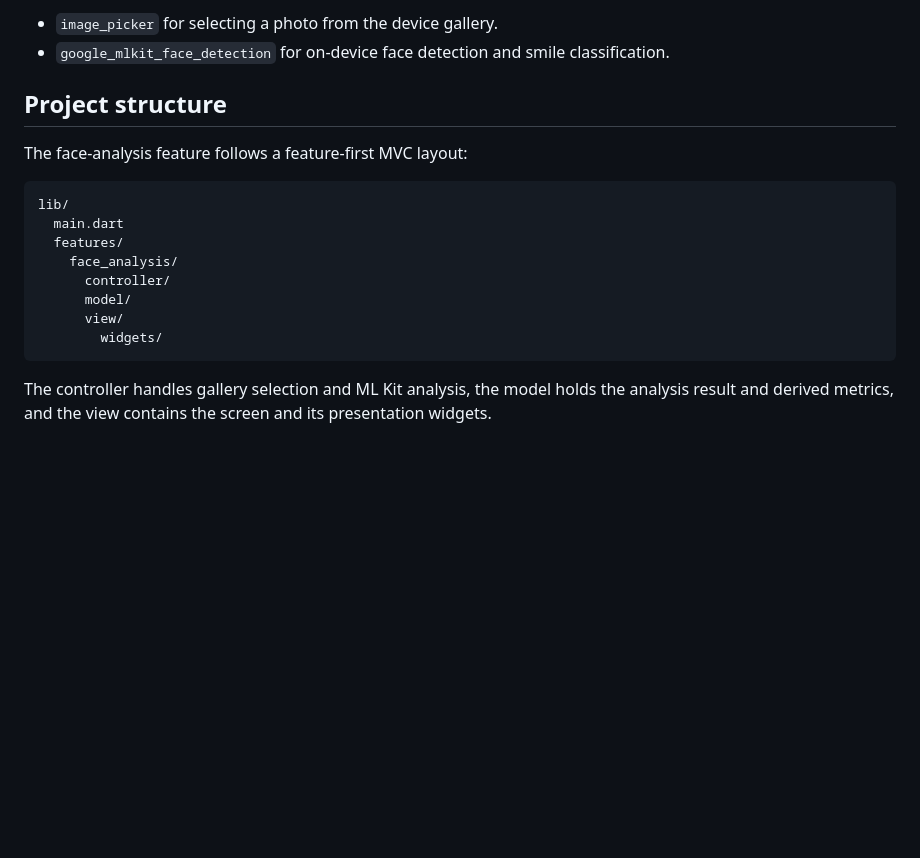
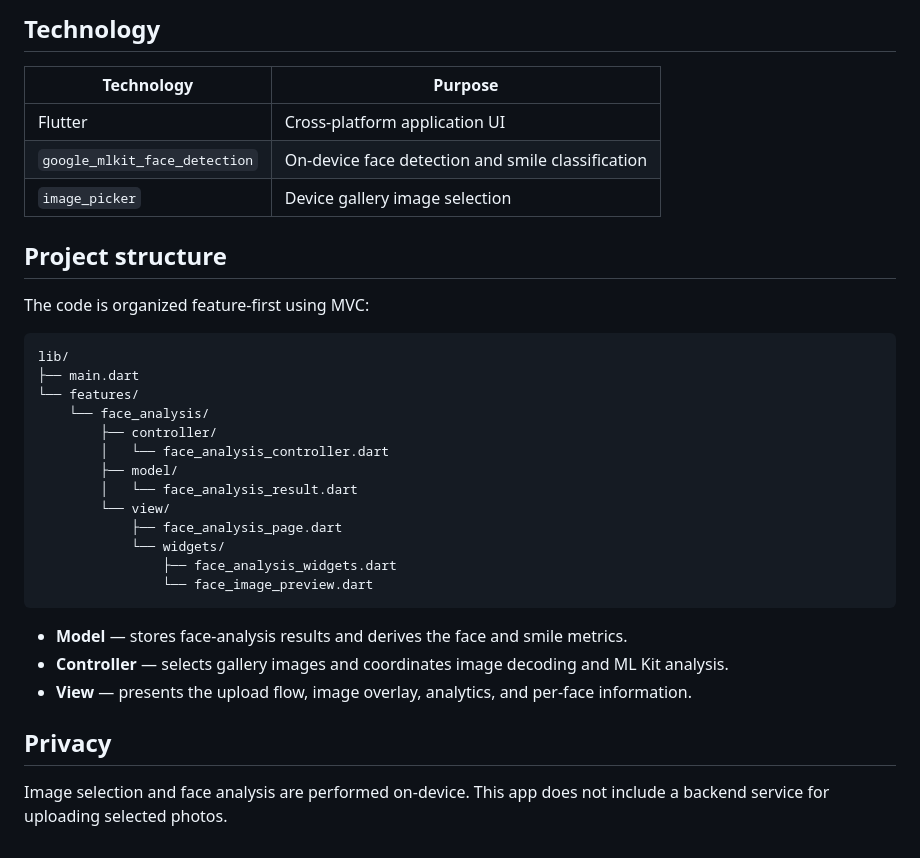
Before and after one commit to deXT-Sadman/smile_detection_app, a Markdown page: README.md, the part around one of its changes. Rendered like a GitHub page; blank space fills up the shorter version.

````diff
--- a/README.md
+++ b/README.md
@@ -21,23 +72,40 @@ meet that threshold; it is 0% when no faces are detected.
 
-- `image_picker` for selecting a photo from the device gallery.
-- `google_mlkit_face_detection` for on-device face detection and smile
-  classification.
+## Technology
+
+| Technology | Purpose |
+| --- | --- |
+| Flutter | Cross-platform application UI |
+| `google_mlkit_face_detection` | On-device face detection and smile classification |
+| `image_picker` | Device gallery image selection |
 
 ## Project structure
 
-The face-analysis feature follows a feature-first MVC layout:
+The code is organized feature-first using MVC:
 
 ```text
 lib/
-  main.dart
-  features/
-    face_analysis/
-      controller/
-      model/
-      view/
-        widgets/
+├── main.dart
+└── features/
+    └── face_analysis/
+        ├── controller/
+        │   └── face_analysis_controller.dart
+        ├── model/
+        │   └── face_analysis_result.dart
+        └── view/
+            ├── face_analysis_page.dart
+            └── widgets/
+                ├── face_analysis_widgets.dart
+                └── face_image_preview.dart
 ```
 
-The controller handles gallery selection and ML Kit analysis, the model holds
-the analysis result and derived metrics, and the view contains the screen and
-its presentation widgets.
+- **Model** — stores face-analysis results and derives the face and smile
+  metrics.
+- **Controller** — selects gallery images and coordinates image decoding and
+  ML Kit analysis.
+- **View** — presents the upload flow, image overlay, analytics, and
+  per-face information.
+
+## Privacy
+
+Image selection and face analysis are performed on-device. This app does not
+include a backend service for uploading selected photos.
````
Also changed, not shown: other parts of README.md (+61 -10 lines), screenshots/home-mobile.png (added), screenshots/tablet-home.png (added).
